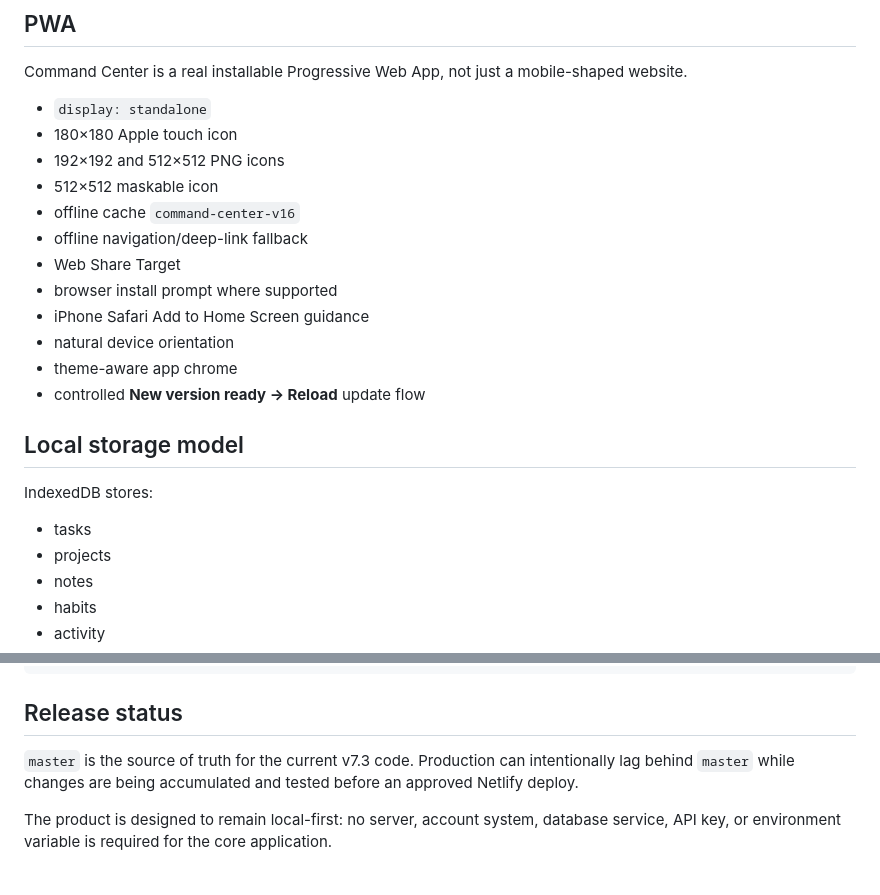
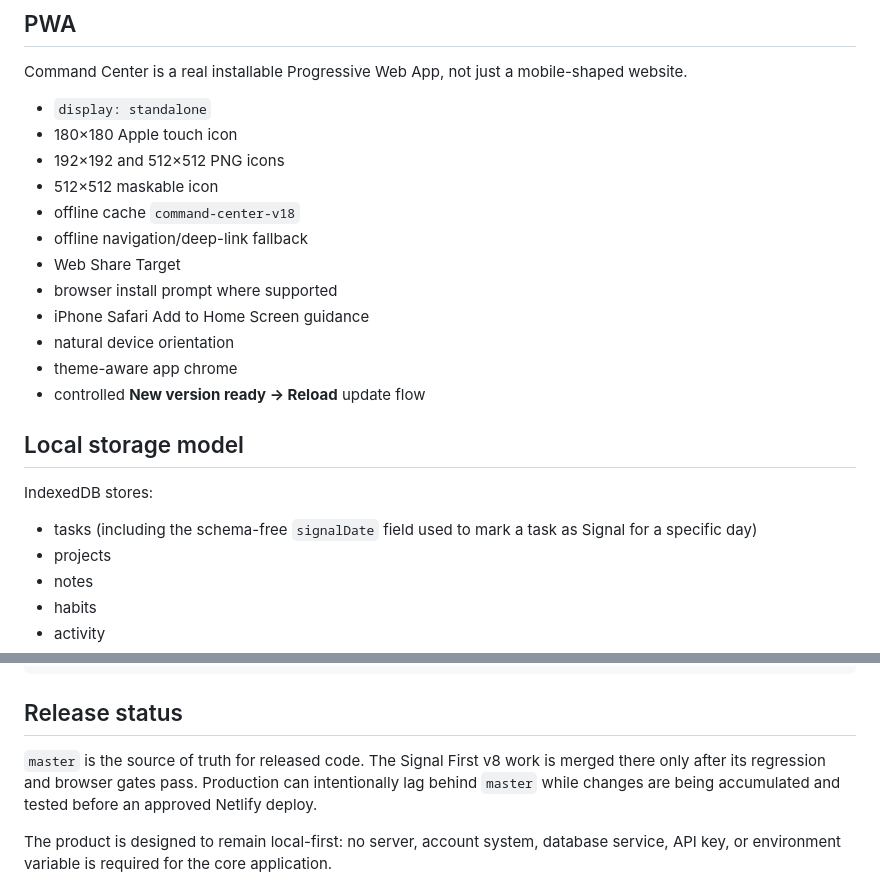
Before and after one commit to BTheCoderr/simpleToDoList, a Markdown page: README.md, 2 parts joined by grey strips. GitHub-like rendering.

```diff
--- a/README.md
+++ b/README.md
@@ -116,7 +126,7 @@ Command Center is a real installable Progressive Web App, not just a mobile-shap
 - 180×180 Apple touch icon
 - 192×192 and 512×512 PNG icons
 - 512×512 maskable icon
-- offline cache `command-center-v16`
+- offline cache `command-center-v18`
 - offline navigation/deep-link fallback
 - Web Share Target
 - browser install prompt where supported
@@ -129,7 +139,7 @@ Command Center is a real installable Progressive Web App, not just a mobile-shap
 
 IndexedDB stores:
 
-- tasks
+- tasks (including the schema-free `signalDate` field used to mark a task as Signal for a specific day)
 - projects
 - notes
 - habits
@@ -192,7 +202,7 @@ npm run e2e
 
 ## Release status
 
-`master` is the source of truth for the current v7.3 code. Production can intentionally lag behind `master` while changes are being accumulated and tested before an approved Netlify deploy.
+`master` is the source of truth for released code. The Signal First v8 work is merged there only after its regression and browser gates pass. Production can intentionally lag behind `master` while changes are being accumulated and tested before an approved Netlify deploy.
 
 The product is designed to remain local-first: no server, account system, database service, API key, or environment variable is required for the core application.
 
```
Also changed, not shown: other parts of README.md (+14 -4 lines).
